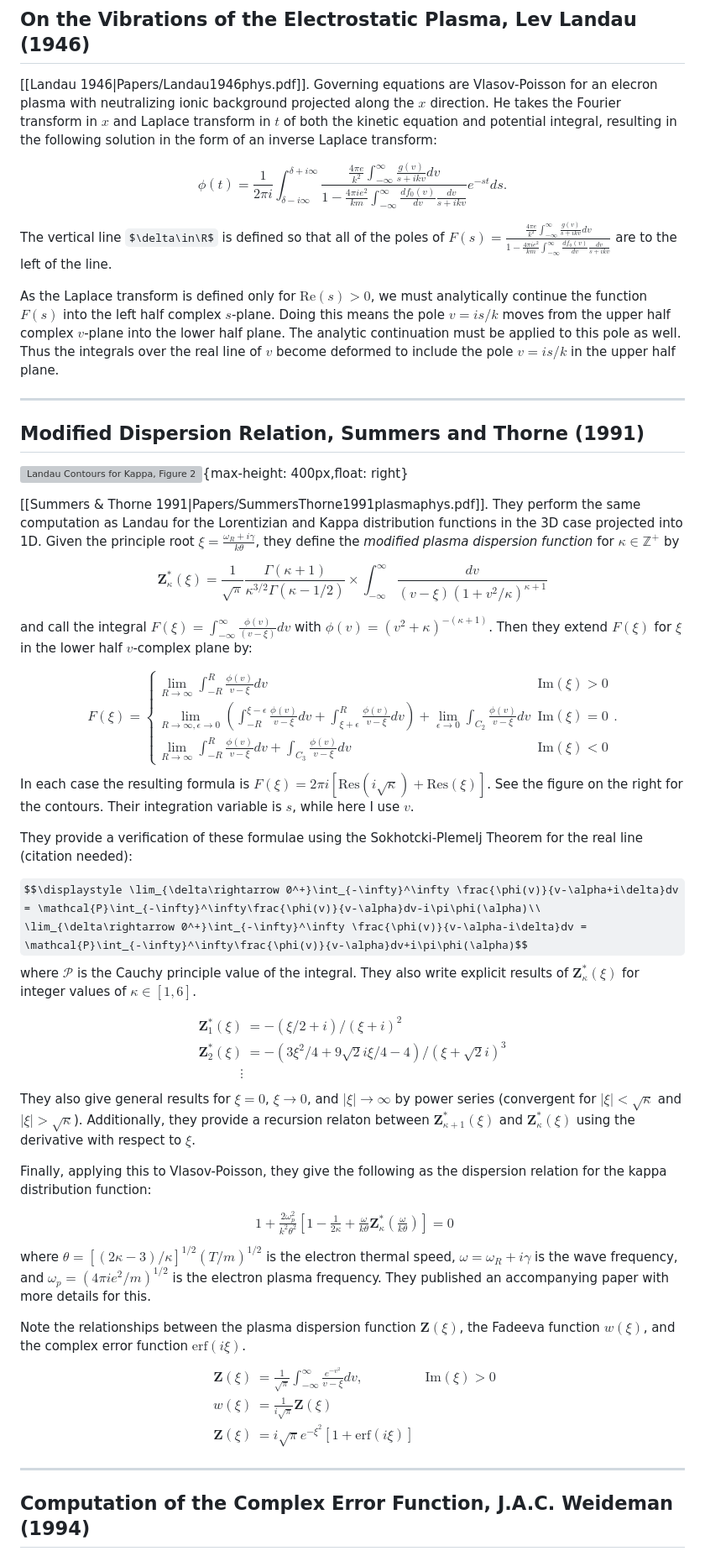
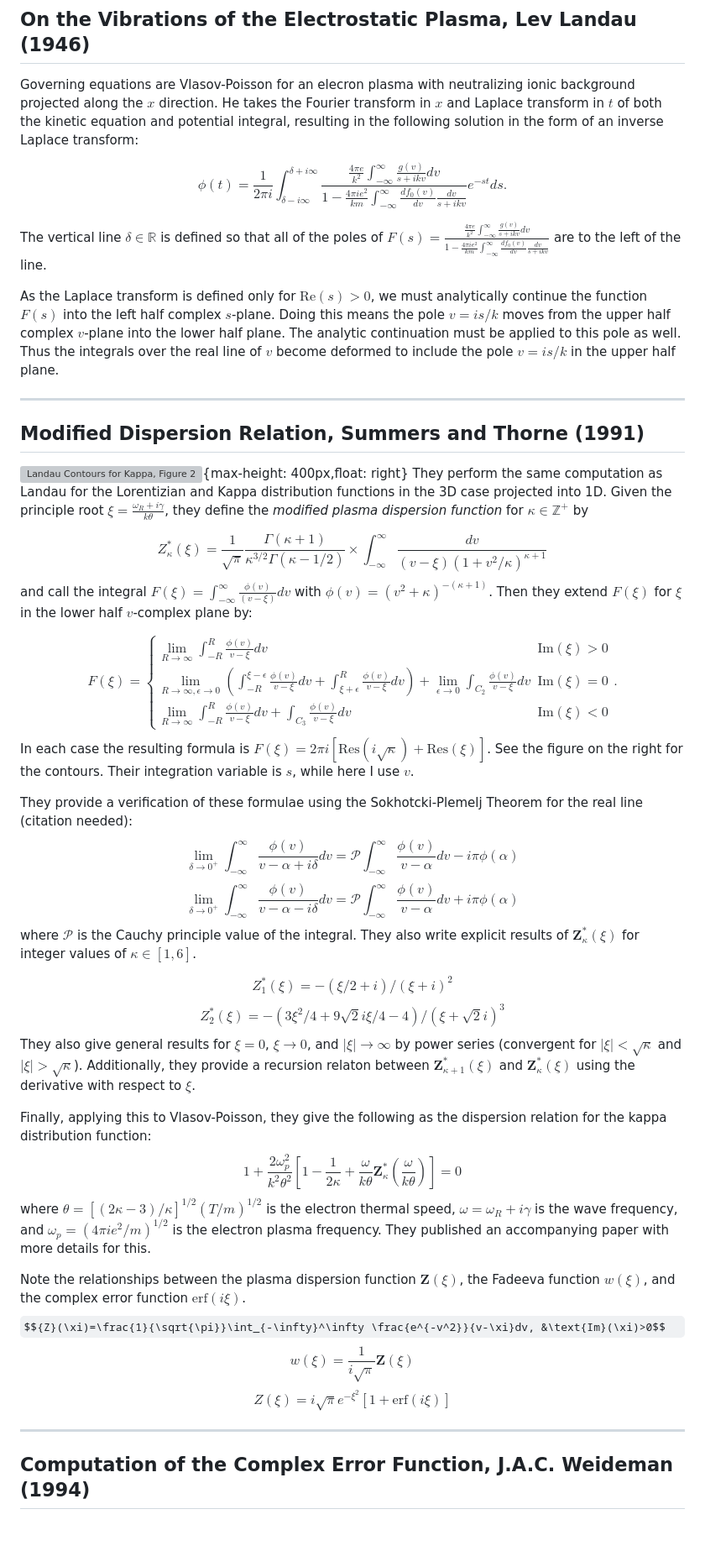
Before and after one commit to gracecmatt/Plasma_Instabilities, a Markdown page: Papers.md, the part around one of its changes. Shown at 84% size. Rendered like a GitHub page; some formulas as TeX source; blank space fills up the shorter version; grey boxes are pictures that could not be loaded.

```diff
--- a/Papers.md
+++ b/Papers.md
@@ -1,22 +1,19 @@
 # Papers and Summaries
 ## On the Vibrations of the Electrostatic Plasma, Lev Landau (1946)
-[[Landau 1946|Papers/Landau1946phys.pdf]]. Governing equations are Vlasov-Poisson for an elecron plasma with neutralizing ionic background projected along the $x$ direction. He takes the Fourier transform in $x$ and Laplace transform in $t$ of both the kinetic equation and potential integral, resulting in the following solution in the form of an inverse Laplace transform:
+Governing equations are Vlasov-Poisson for an elecron plasma with neutralizing ionic background projected along the $x$ direction. He takes the Fourier transform in $x$ and Laplace transform in $t$ of both the kinetic equation and potential integral, resulting in the following solution in the form of an inverse Laplace transform:
 
 $$\displaystyle \phi(t) = \frac{1}{2\pi i}\int_{\delta-i\infty}^{\delta+i\infty}\frac{\frac{4\pi e}{k^2}\int_{-\infty}^\infty \frac{g(v)}{s+ikv}dv}{1-\frac{4\pi i e^2}{k m}\int_{-\infty}^\infty \frac{df_0(v)}{dv}\frac{dv}{s+ikv}} e^{-st}ds.$$
 
-The vertical line $\delta\in\R$ is defined so that all of the poles of $F(s)=\frac{\frac{4\pi e}{k^2}\int_{-\infty}^\infty \frac{g(v)}{s+ikv}dv}{1-\frac{4\pi i e^2}{k m}\int_{-\infty}^\infty \frac{df_0(v)}{dv}\frac{dv}{s+ikv}}$ are to the left of the line.
+The vertical line $\delta\in\mathbb{R}$ is defined so that all of the poles of $F(s)=\frac{\frac{4\pi e}{k^2}\int_{-\infty}^\infty \frac{g(v)}{s+ikv}dv}{1-\frac{4\pi i e^2}{k m}\int_{-\infty}^\infty \frac{df_0(v)}{dv}\frac{dv}{s+ikv}}$ are to the left of the line.
 
 As the Laplace transform is defined only for $\text{Re}(s)>0$, we must analytically continue the function $F(s)$ into the left half complex $s$-plane.
 Doing this means the pole $v=is/k$ moves from the upper half complex $v$-plane into the lower half plane. The analytic continuation must be applied to this pole as well. Thus the integrals over the real line of $v$ become deformed to include the pole $v=is/k$ in the upper half plane.
 ***
 ## Modified Dispersion Relation, Summers and Thorne (1991)
 ![Landau Contours for Kappa, Figure 2](Papers/SummersThorne_LandauContour.png){max-height: 400px,float: right}
-
-[[Summers & Thorne 1991|Papers/SummersThorne1991plasmaphys.pdf]].
 They perform the same computation as Landau for the Lorentizian and Kappa distribution functions in the 3D case projected into 1D. Given the principle root $\xi=\frac{\omega_R+i\gamma}{k\theta}$, they define the *modified plasma dispersion function* for $\kappa\in\mathbb{Z}^+$ by
 
-$$\displaystyle \bm{Z}_\kappa^*(\xi)=\frac{1}{\sqrt{\pi}}\frac{\Gamma(\kappa+1)}{\kappa^{3/2}\Gamma(\kappa-1/2)}\times \int_{-\infty}^\infty\frac{dv}{(v-\xi)(1+v^2/\kappa)^{\kappa+1}}$$
-
+$${Z}_\kappa^*(\xi)=\frac{1}{\sqrt{\pi}}\frac{\Gamma(\kappa+1)}{\kappa^{3/2}\Gamma(\kappa-1/2)}\times \int_{-\infty}^\infty\frac{dv}{(v-\xi)(1+v^2/\kappa)^{\kappa+1}}$$
 and call the integral $F(\xi)=\int_{-\infty}^\infty\frac{\phi(v)}{(v-\xi)}dv$ with  $\phi(v)=(v^2+\kappa)^{-(\kappa+1)}$. Then they extend $F(\xi)$
 for $\xi$ in the lower half $v$-complex plane by:
 
@@ -29,30 +26,22 @@ In each case the resulting formula is $F(\xi)=2\pi i \left[\text{Res}(i\sqrt{\ka
 See the figure on the right for the contours. Their integration variable is $s$, while here I use $v$.
 
 They provide a verification of these formulae using the Sokhotcki-Plemelj Theorem for the real line (citation needed):
-
-$$\displaystyle \lim_{\delta\rightarrow 0^+}\int_{-\infty}^\infty \frac{\phi(v)}{v-\alpha+i\delta}dv = \mathcal{P}\int_{-\infty}^\infty\frac{\phi(v)}{v-\alpha}dv-i\pi\phi(\alpha)\\
-\lim_{\delta\rightarrow 0^+}\int_{-\infty}^\infty \frac{\phi(v)}{v-\alpha-i\delta}dv = \mathcal{P}\int_{-\infty}^\infty\frac{\phi(v)}{v-\alpha}dv+i\pi\phi(\alpha)$$
+$$\lim_{\delta\rightarrow 0^+}\int_{-\infty}^\infty \frac{\phi(v)}{v-\alpha+i\delta}dv = \mathcal{P}\int_{-\infty}^\infty\frac{\phi(v)}{v-\alpha}dv-i\pi\phi(\alpha)$$
+$$\lim_{\delta\rightarrow 0^+}\int_{-\infty}^\infty \frac{\phi(v)}{v-\alpha-i\delta}dv = \mathcal{P}\int_{-\infty}^\infty\frac{\phi(v)}{v-\alpha}dv+i\pi\phi(\alpha)$$
 where $\mathcal{P}$ is the Cauchy principle value of the integral. They also write explicit results of $\bm{Z}_\kappa^*(\xi)$ for integer values of $\kappa\in[1,6]$.
 
-$$\begin{align}
-\bm{Z}_1^*(\xi)&=-(\xi/2+i)/(\xi+i)^2\\
-\bm{Z}_2^*(\xi)&=-(3\xi^2/4+9\sqrt{2}i\xi/4-4)/(\xi+\sqrt{2}i)^3\\
-\vdots
-\end{align}$$
+$${Z}_1^*(\xi)=-(\xi/2+i)/(\xi+i)^2$$
+$${Z}_2^*(\xi)=-(3\xi^2/4+9\sqrt{2}i\xi/4-4)/(\xi+\sqrt{2}i)^3$$
 They also give general results for $\xi=0$, $\xi\rightarrow 0$, and $|\xi|\rightarrow \infty$ by power series (convergent for $|\xi|<\sqrt{\kappa}$ and $|\xi|>\sqrt{\kappa}$). Additionally, they provide a recursion relaton between $\bm{Z}_{\kappa+1}^*(\xi)$ and $\bm{Z}_\kappa^*(\xi)$ using the derivative with respect to $\xi$.
 
 Finally, applying this to Vlasov-Poisson, they give the following as the dispersion relation for the kappa distribution function:
-$$\begin{align}
-1+\frac{2\omega_p^2}{k^2\theta^2}\left[1-\frac{1}{2\kappa}+\frac{\omega}{k\theta}\bm{Z}_\kappa^*\left(\frac{\omega}{k\theta}\right)\right]=0
-\end{align}$$
+$$1+\frac{2\omega_p^2}{k^2\theta^2}\left[1-\frac{1}{2\kappa}+\frac{\omega}{k\theta}\bm{Z}_\kappa^*\left(\frac{\omega}{k\theta}\right)\right]=0$$
 where $\theta=[(2\kappa-3)/\kappa]^{1/2}(T/m)^{1/2}$ is the electron thermal speed, $\omega=\omega_R+i\gamma$ is the wave frequency, and $\omega_p=(4\pi i e^2/m)^{1/2}$ is the electron plasma frequency. They published an accompanying paper with more details for this.
 
 Note the relationships between the plasma dispersion function $\bm{Z}(\xi)$, the Fadeeva function $w(\xi)$, and the complex error function $\text{erf}(i\xi)$.
-$$\begin{align}
-\bm{Z}(\xi)&=\frac{1}{\sqrt{\pi}}\int_{-\infty}^\infty \frac{e^{-v^2}}{v-\xi}dv, &\text{Im}(\xi)>0\\
-w(\xi)&=\frac{1}{i\sqrt{\pi}}\bm{Z}(\xi)\\
-\bm{Z}(\xi)&=i\sqrt{\pi}e^{-\xi^2}\left[1+\text{erf}(i\xi)\right]
-\end{align}$$
+$${Z}(\xi)=\frac{1}{\sqrt{\pi}}\int_{-\infty}^\infty \frac{e^{-v^2}}{v-\xi}dv, &\text{Im}(\xi)>0$$
+$$w(\xi)=\frac{1}{i\sqrt{\pi}}\bm{Z}(\xi)$$
+$${Z}(\xi)=i\sqrt{\pi}e^{-\xi^2}\left[1+\text{erf}(i\xi)\right]$$
 ***
 ## Computation of the Complex Error Function, J.A.C. Weideman (1994)
 [[Weidman 1994|Papers/Weidman1994siam.pdf]]. The above realtionships give the following relations:
```
Also changed, not shown: other parts of Papers.md (+9 -24 lines).
